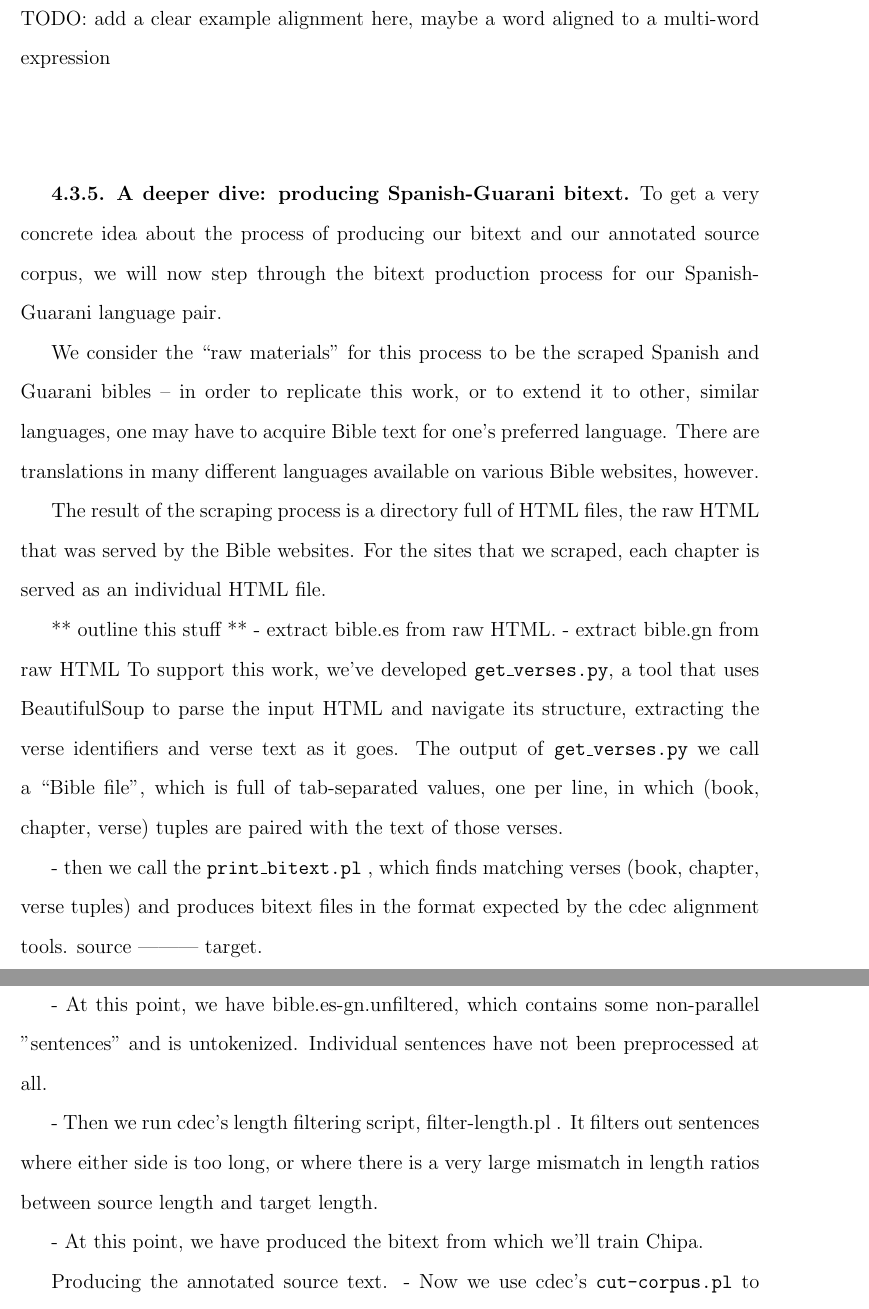
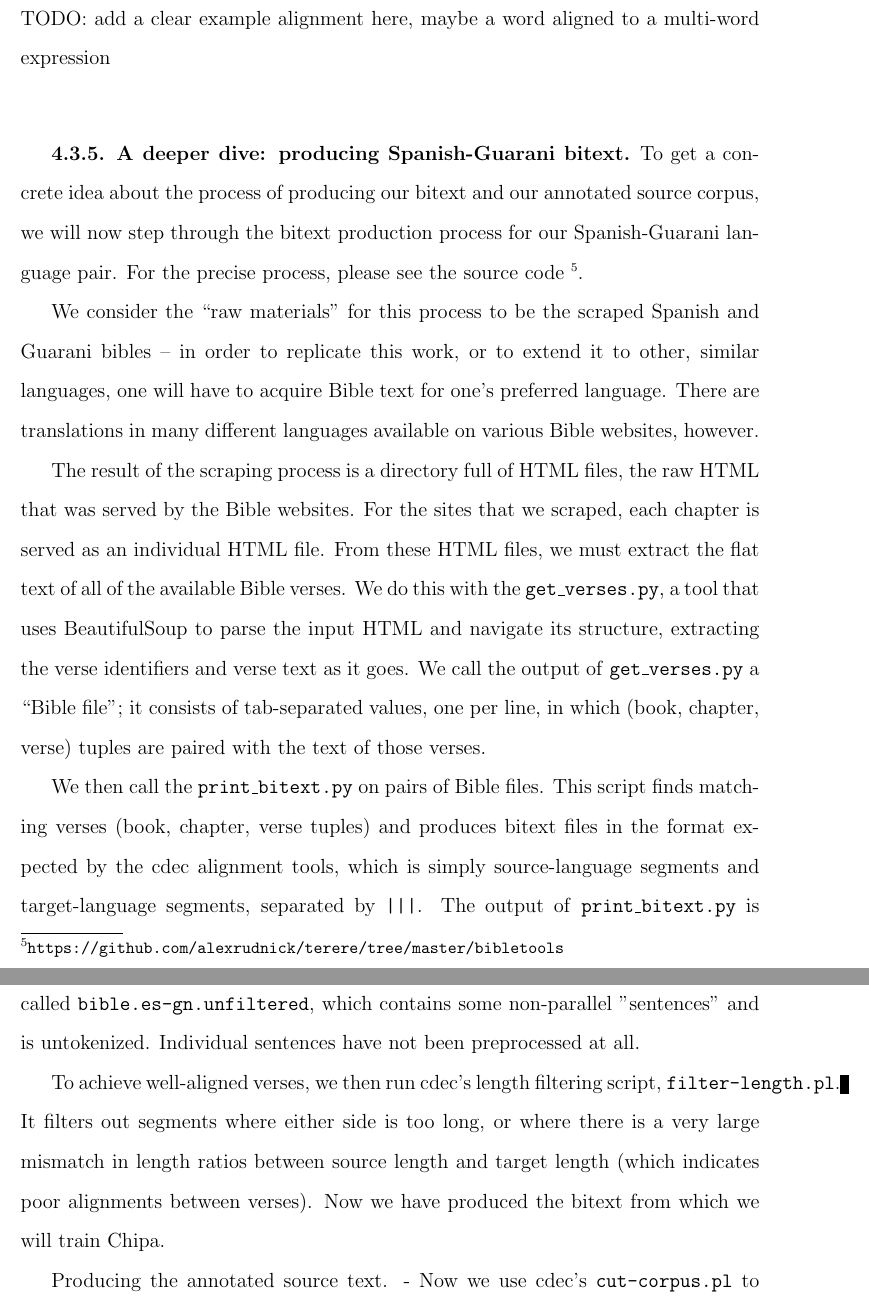
Before and after one commit to alexrudnick/dissertation, a LaTeX thesis (dissertation/dissertation.tex, which reads dissertation/evaluation.tex): two parts of pages 51 and 52 of 112, joined at a grey line, cut so that both start at the same text. Compiled offline with pdfLaTeX.

Commit message:
some more writing

```diff
--- a/dissertation/evaluation.tex
+++ b/dissertation/evaluation.tex
@@ -405,43 +405,43 @@ expression}
 %discrepancies and how you dealt with them ..  "
 
 \subsection{A deeper dive: producing Spanish-Guarani bitext}
-To get a very concrete idea about the process of producing our bitext and our
+To get a concrete idea about the process of producing our bitext and our
 annotated source corpus, we will now step through the bitext production process
-for our Spanish-Guarani language pair.
+for our Spanish-Guarani language pair. For the precise process, please see the
+source code
+\footnote{\url{https://github.com/alexrudnick/terere/tree/master/bibletools}}.
 
 We consider the ``raw materials" for this process to be the scraped Spanish and
 Guarani bibles -- in order to replicate this work, or to extend it to other,
-similar languages, one may have to acquire Bible text for one's preferred
+similar languages, one will have to acquire Bible text for one's preferred
 language. There are translations in many different languages available on
 various Bible websites, however.
 
 The result of the scraping process is a directory full of HTML files, the raw
 HTML that was served by the Bible websites. For the sites that we scraped, each
-chapter is served as an individual HTML file.
+chapter is served as an individual HTML file. From these HTML files, we must
+extract the flat text of all of the available Bible verses.  We do this with
+the \texttt{get\_verses.py}, a tool that uses BeautifulSoup to parse the input
+HTML and navigate its structure, extracting the verse identifiers and verse
+text as it goes. We call the output of \texttt{get\_verses.py} a ``Bible file";
+it consists of tab-separated values, one per line, in which (book, chapter,
+verse) tuples are paired with the text of those verses.
 
-** outline this stuff **
-- extract bible.es from raw HTML.
-- extract bible.gn from raw HTML
-To support this work, we've developed \texttt{get\_verses.py}, a tool that uses
-BeautifulSoup to parse the input HTML and navigate its structure, extracting
-the verse identifiers and verse text as it goes. The output of
-\texttt{get\_verses.py} we call a ``Bible file", which is full of tab-separated
-values, one per line, in which (book, chapter, verse) tuples are paired with
-the text of those verses.
+We then call the \texttt{print\_bitext.py} on pairs of Bible files. This script
+finds matching verses (book, chapter, verse tuples) and produces bitext files
+in the format expected by the cdec alignment tools, which is simply
+source-language segments and target-language segments, separated by
+\texttt{|||}. The output of \texttt{print\_bitext.py} is called
+\texttt{bible.es-gn.unfiltered}, which contains some non-parallel "sentences"
+and is untokenized. Individual sentences have not been preprocessed at all.
 
-- then we call the \texttt{print\_bitext.pl} , which finds matching verses
-  (book, chapter, verse tuples) and produces bitext files in the format
-  expected by the cdec alignment tools. source ||| target.
+To achieve well-aligned verses, we then run cdec's length filtering script,
+\texttt{filter-length.pl}. It filters out segments where either side is too
+long, or where there is a very large mismatch in length ratios between source
+length and target length (which indicates poor alignments between verses). Now
+we have produced the bitext from which we will train Chipa.
 
-- At this point, we have bible.es-gn.unfiltered, which contains some
-  non-parallel "sentences" and is untokenized. Individual sentences have not
-  been preprocessed at all.
-
-- Then we run cdec's length filtering script, filter-length.pl . It filters out
-  sentences where either side is too long, or where there is a very large
-  mismatch in length ratios between source length and target length.
-
-- At this point, we have produced the bitext from which we'll train Chipa.
+%% TODO: add an example of bad alignments here.
 
 Producing the annotated source text.
 - Now we use cdec's \texttt{cut-corpus.pl} to select just the source side of
```
